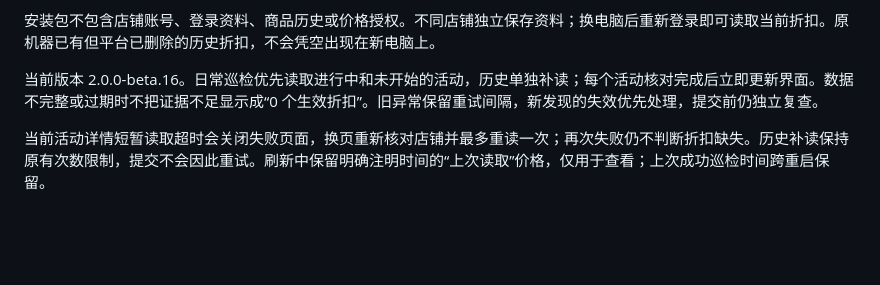
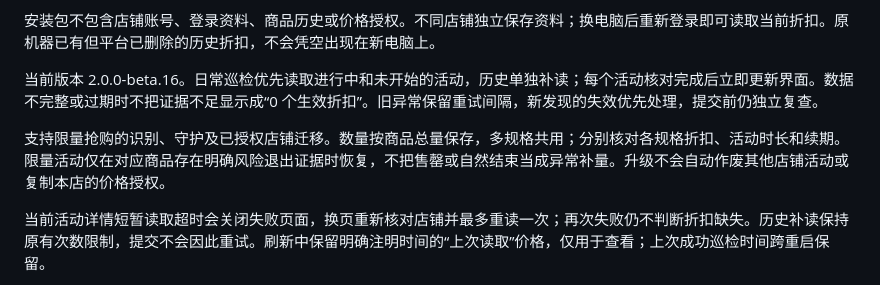
Before and after one commit to qq1395970680-source/doudian-guardian-updates, a Markdown page: README.md, the part around the change. GitHub-like rendering; blank space fills up the shorter version.

```diff
--- a/README.md
+++ b/README.md
@@ -12,6 +12,8 @@ Windows x64 桌面软件：登录抖店后自动识别店铺和当前单品直
 
 当前版本 2.0.0-beta.16。日常巡检优先读取进行中和未开始的活动，历史单独补读；每个活动核对完成后立即更新界面。数据不完整或过期时不把证据不足显示成“0 个生效折扣”。旧异常保留重试间隔，新发现的失效优先处理，提交前仍独立复查。
 
+支持限量抢购的识别、守护及已授权店铺迁移。数量按商品总量保存，多规格共用；分别核对各规格折扣、活动时长和续期。限量活动仅在对应商品存在明确风险退出证据时恢复，不把售罄或自然结束当成异常补量。升级不会自动作废其他店铺活动或复制本店的价格授权。
+
 当前活动详情短暂读取超时会关闭失败页面，换页重新核对店铺并最多重读一次；再次失败仍不判断折扣缺失。历史补读保持原有次数限制，提交不会因此重试。刷新中保留明确注明时间的“上次读取”价格，仅用于查看；上次成功巡检时间跨重启保留。
 
 商品目录每页显示 16 件，规格按需展开。自动刷新保留同店同商品的键盘焦点，不抢搜索框焦点或主动滚动；搜索和翻页复用目录版本标识，避免反复处理全店规格。
```
Also changed, not shown: USER-GUIDE.md (+7 -1 lines).
